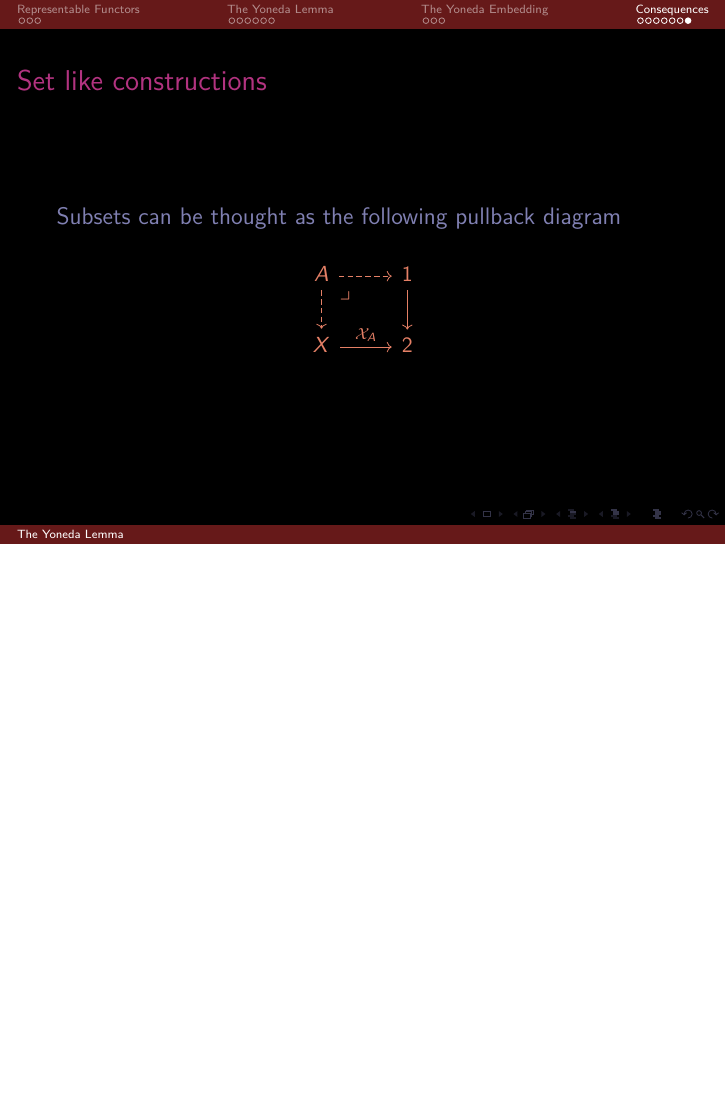
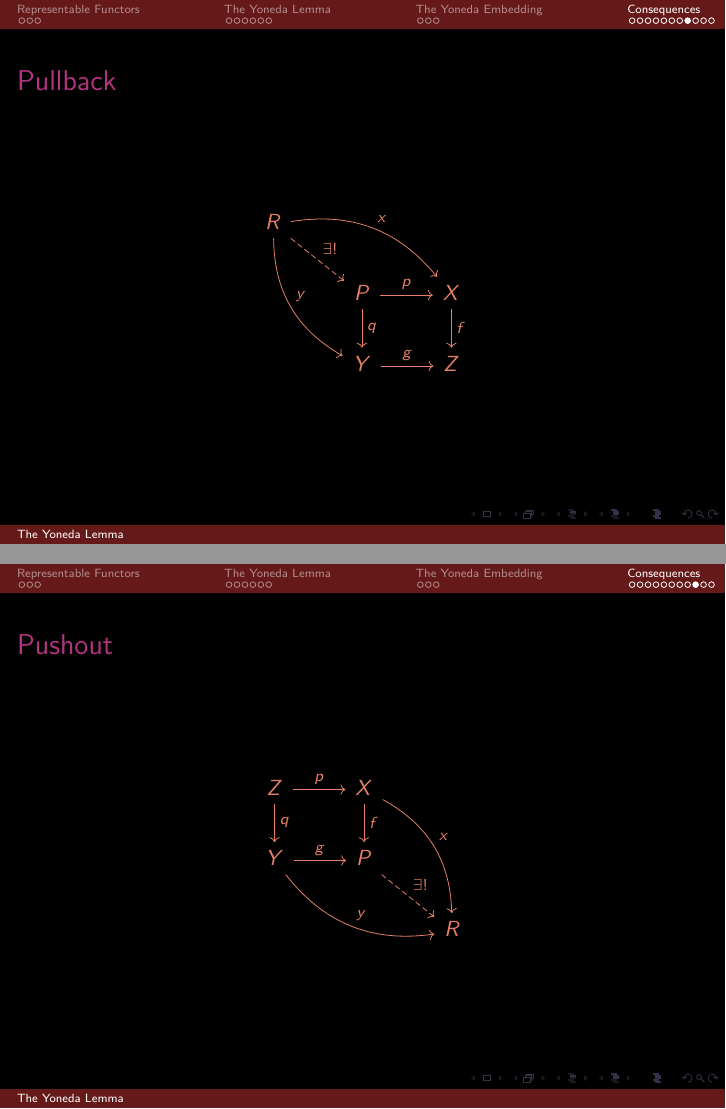
Before and after one commit to anotherArka/Presentations, LaTeX slides (Yoneda lemma presentation.tex): page 22 of 22 before the commit and pages 23 and 24 of 26 after it, the two joined at a grey line, the shorter picture padded with empty space. Compiled offline with pdfLaTeX.

Commit message:
Add files via upload

```diff
--- a/Yoneda lemma presentation.tex
+++ b/Yoneda lemma presentation.tex
@@ -450,4 +450,40 @@ X \arrow[r,"\mathcal{X}_A"] & 2
 
 %%%%%%%%%%%%%%%%%%%%%%%%%%%%%%%%%%%%%%%%%%%%%%%%%%%%%%%%%%%%%%%%%%%%%%%%%%%%%%%%%%%%%%%%%%%%%%
 
+\begin{frame}[fragile]\label{frame : pullback}
 
+\frametitle{Pullback}
+
+\color{beamer@mathtext}{
+\begin{equation*}
+\begin{tikzcd}
+R
+\arrow[drr, bend left, "x"]
+\arrow[ddr, bend right, "y"]
+\arrow[dr, "\exists !", dashrightarrow] & & \\
+& P \arrow[r, "p"] \arrow[d, "q"]
+& X \arrow[d, "f"] \\
+& Y \arrow[r, "g"]
+& Z
+\end{tikzcd}
+\end{equation*}}
+
+\end{frame}
+
+%%%%%%%%%%%%%%%%%%%%%%%%%%%%%%%%%%%%%%%%%%%%%%%%%%%%%%%%%%%%%%%%%%%%%%%%%%%%%%%%%%%%%%%%%%%%%%
+\begin{frame}[fragile]\label{frame : pushout}
+
+\frametitle{Pushout}
+
+\color{beamer@mathtext}{
+\begin{equation*}
+\begin{tikzcd}
+Z \arrow[r, "p"] \arrow[d, "q"]
+& X \arrow[d, "f"] \arrow[ddr, bend left, "x"] \\
+Y \arrow[r, "g"] \arrow[drr, bend right, "y"]
+& P \arrow[dr, "\exists !", dashrightarrow] \\
+& & R
+\end{tikzcd}
+\end{equation*}}
+
+\end{frame}
```
Also changed, not shown: Yoneda lemma presentation.tex (47 more changed lines).
